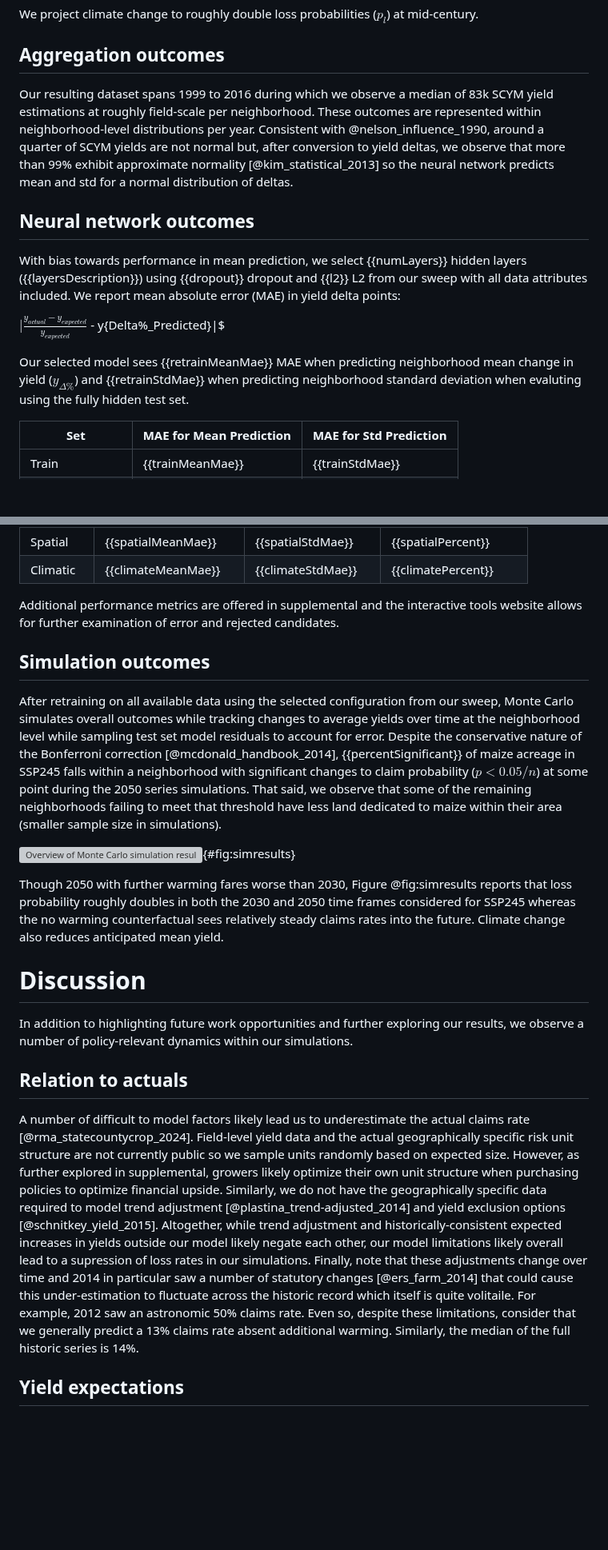
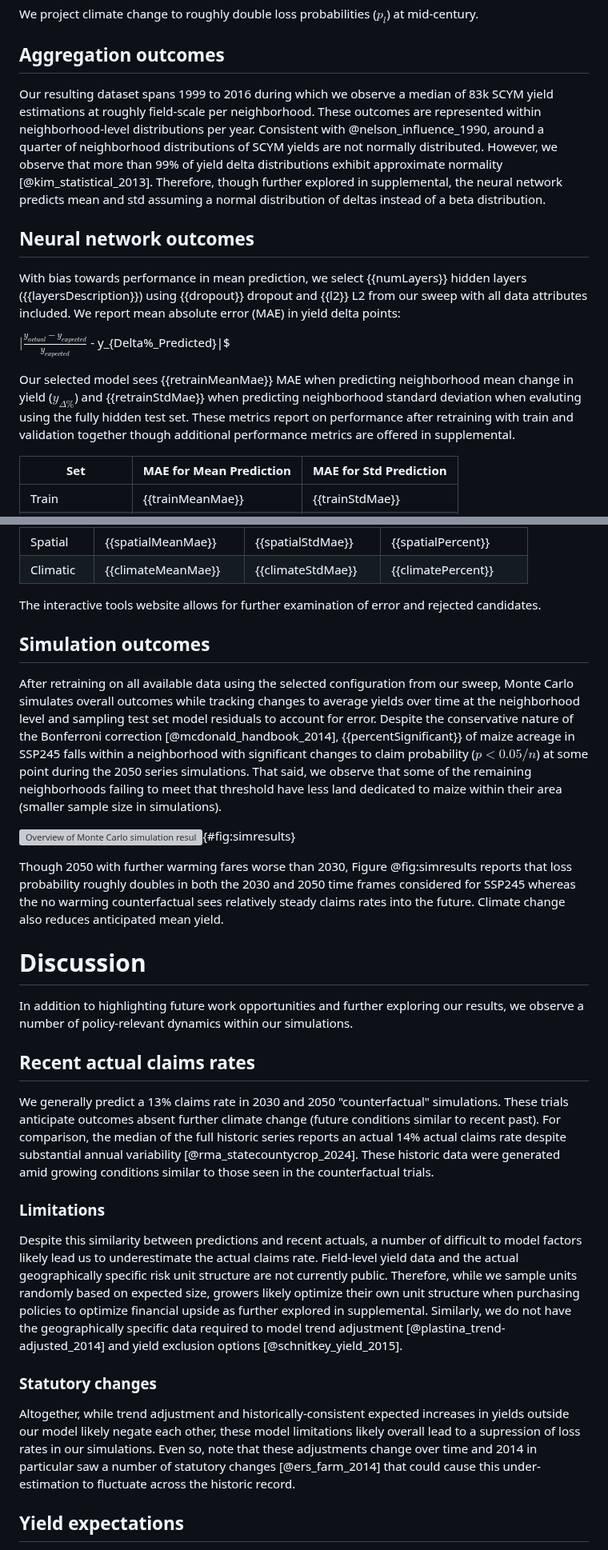
Before and after one commit to SchmidtDSE/maize-loss-climate-experiment, a Markdown page: paper/paper.md, 2 parts joined by grey strips. Shown at 80% size. GitHub-like rendering; blank space fills up the shorter version; grey boxes are pictures that could not be loaded.

Commit message:
Additional misc edits.

```diff
--- a/paper/paper.md
+++ b/paper/paper.md
@@ -141,14 +141,14 @@ Altogether, this approach simulates insured units individually per year. Having
 We project climate change to roughly double loss probabilities ($p_{l}$) at mid-century.
 
 ## Aggregation outcomes
-Our resulting dataset spans 1999 to 2016 during which we observe a median of 83k SCYM yield estimations at roughly field-scale per neighborhood. These outcomes are represented within neighborhood-level distributions per year. Consistent with @nelson_influence_1990, around a quarter of SCYM yields are not normal but, after conversion to yield deltas, we observe that more than 99% exhibit approximate normality [@kim_statistical_2013] so the neural network predicts mean and std for a normal distribution of deltas.
+Our resulting dataset spans 1999 to 2016 during which we observe a median of 83k SCYM yield estimations at roughly field-scale per neighborhood. These outcomes are represented within neighborhood-level distributions per year. Consistent with @nelson_influence_1990, around a quarter of neighborhood distributions of SCYM yields are not normally distributed. However, we observe that more than 99% of yield delta distributions exhibit approximate normality [@kim_statistical_2013]. Therefore, though further explored in supplemental, the neural network predicts mean and std assuming a normal distribution of deltas instead of a beta distribution.
 
 ## Neural network outcomes
 With bias towards performance in mean prediction, we select {{numLayers}} hidden layers ({{layersDescription}}) using {{dropout}} dropout and {{l2}} L2 from our sweep with all data attributes included. We report mean absolute error (MAE) in yield delta points:
 
-$|\frac{y_{actual} - y_{expected}}{y_{expected}}$ - y{Delta\%\_Predicted}|$
+$|\frac{y_{actual} - y_{expected}}{y_{expected}}$ - y_{Delta\%\_Predicted}|$
 
-Our selected model sees {{retrainMeanMae}} MAE when predicting neighborhood mean change in yield ($y_{\Delta\%}$) and {{retrainStdMae}} when predicting neighborhood standard deviation when evaluting using the fully hidden test set.
+Our selected model sees {{retrainMeanMae}} MAE when predicting neighborhood mean change in yield ($y_{\Delta\%}$) and {{retrainStdMae}} when predicting neighborhood standard deviation when evaluting using the fully hidden test set. These metrics report on performance after retraining with train and validation together though additional performance metrics are offered in supplemental.
 
 | **Set**             | **MAE for Mean Prediction** | **MAE for Std Prediction** |
 | -------------------- | ----------------------- | ---------------------- |
@@ -167,10 +167,10 @@ We also evaluate regression performance through varied definitions of test sets
 | Spatial  | {{spatialMeanMae}}     | {{spatialStdMae}}     | {{spatialPercent}}         |
 | Climatic | {{climateMeanMae}}     | {{climateStdMae}}     | {{climatePercent}}         |
 
-Additional performance metrics are offered in supplemental and the interactive tools website allows for further examination of error and rejected candidates.
+The interactive tools website allows for further examination of error and rejected candidates.
 
 ## Simulation outcomes
-After retraining on all available data using the selected configuration from our sweep, Monte Carlo simulates overall outcomes while tracking changes to average yields over time at the neighborhood level while sampling test set model residuals to account for error. Despite the conservative nature of the Bonferroni correction [@mcdonald_handbook_2014], {{percentSignificant}} of maize acreage in SSP245 falls within a neighborhood with significant changes to claim probability ($p < 0.05 / n$) at some point during the 2050 series simulations. That said, we observe that some of the remaining neighborhoods failing to meet that threshold have less land dedicated to maize within their area (smaller sample size in simulations).
+After retraining on all available data using the selected configuration from our sweep, Monte Carlo simulates overall outcomes while tracking changes to average yields over time at the neighborhood level and sampling test set model residuals to account for error. Despite the conservative nature of the Bonferroni correction [@mcdonald_handbook_2014], {{percentSignificant}} of maize acreage in SSP245 falls within a neighborhood with significant changes to claim probability ($p < 0.05 / n$) at some point during the 2050 series simulations. That said, we observe that some of the remaining neighborhoods failing to meet that threshold have less land dedicated to maize within their area (smaller sample size in simulations).
 
 ![Overview of Monte Carlo simulation results comparing SSP245 versus counterfactual for (A) loss probability, (B) loss severity, and (C) change in average yields. Counterfactual is a future without continued warming.](./img_static/sim.png "Overview of Monte Carlo simulation results comparing SSP245 versus counterfactual for (A) loss probability, (B) loss severity, and (C) change in average yields. Counterfactual is a future without continued warming."){#fig:simresults}
 
@@ -179,8 +179,14 @@ Though 2050 with further warming fares worse than 2030, Figure @fig:simresults r
 # Discussion
 In addition to highlighting future work opportunities and further exploring our results, we observe a number of policy-relevant dynamics within our simulations.
 
-## Relation to actuals
-A number of difficult to model factors likely lead us to underestimate the actual claims rate [@rma_statecountycrop_2024]. Field-level yield data and the actual geographically specific risk unit structure are not currently public so we sample units randomly based on expected size. However, as further explored in supplemental, growers likely optimize their own unit structure when purchasing policies to optimize financial upside. Similarly, we do not have the geographically specific data required to model trend adjustment [@plastina_trend-adjusted_2014] and yield exclusion options [@schnitkey_yield_2015]. Altogether, while trend adjustment and historically-consistent expected increases in yields outside our model likely negate each other, our model limitations likely overall lead to a supression of loss rates in our simulations. Finally, note that these adjustments change over time and 2014 in particular saw a number of statutory changes [@ers_farm_2014] that could cause this under-estimation to fluctuate across the historic record which itself is quite volitaile. For example, 2012 saw an astronomic 50% claims rate. Even so, despite these limitations, consider that we generally predict a 13% claims rate absent additional warming. Similarly, the median of the full historic series is 14%.
+## Recent actual claims rates
+We generally predict a 13% claims rate in 2030 and 2050 "counterfactual" simulations. These trials anticipate outcomes absent further climate change (future conditions similar to recent past). For comparison, the median of the full historic series reports an actual 14% actual claims rate despite substantial annual variability [@rma_statecountycrop_2024]. These historic data were generated amid growing conditions similar to those seen in the counterfactual trials.
+
+### Limitations
+Despite this similarity between predictions and recent actuals, a number of difficult to model factors likely lead us to underestimate the actual claims rate. Field-level yield data and the actual geographically specific risk unit structure are not currently public. Therefore, while we sample units randomly based on expected size, growers likely optimize their own unit structure when purchasing policies to optimize financial upside as further explored in supplemental. Similarly, we do not have the geographically specific data required to model trend adjustment [@plastina_trend-adjusted_2014] and yield exclusion options [@schnitkey_yield_2015].
+
+### Statutory changes
+Altogether, while trend adjustment and historically-consistent expected increases in yields outside our model likely negate each other, these model limitations likely overall lead to a supression of loss rates in our simulations. Even so, note that these adjustments change over time and 2014 in particular saw a number of statutory changes [@ers_farm_2014] that could cause this under-estimation to fluctuate across the historic record.
 
 ## Yield expectations
 Figure @fig:hist highlights possible challenges with using a simple average in crop insurance products: simulations anticipate that the claims rate increases under climate change (SSP245) even as the yield means used to set yield expectations change over time within our simulations as further discussed in supplemental.
```
Also changed, not shown: other parts of paper/paper.md (+5 -5 lines), paper/supplemental.md (+1 -1 lines).
